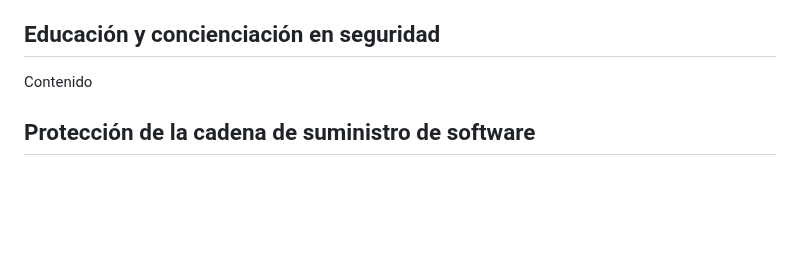
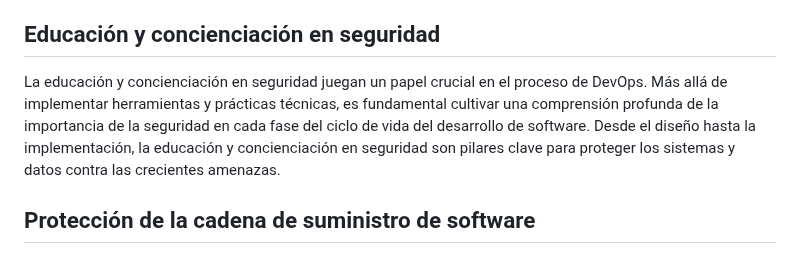
Before and after one commit to jaiderospina/DEVSECOPS2024, a Markdown page: TAREA_1/Grupo_3/Readme.md, the part around the change. GitHub-like rendering; blank space fills up the shorter version.

Commit message:
Update Readme.md
Contexto Educación y concienciación DevOps

```diff
--- a/TAREA_1/Grupo_3/Readme.md
+++ b/TAREA_1/Grupo_3/Readme.md
@@ -69,7 +69,10 @@ La seguridad desempeña un papel fundamental en el proceso de DevOps. Integrar p
 
 
 ## Educación y concienciación en seguridad
-Contenido
+
+La educación y concienciación en seguridad juegan un papel crucial en el proceso de DevOps. Más allá de implementar herramientas y prácticas técnicas, es fundamental cultivar una comprensión profunda de la importancia de la seguridad en cada fase del ciclo de vida del desarrollo de software. Desde el diseño hasta la implementación, la educación y concienciación en seguridad son pilares clave para proteger los sistemas y datos contra las crecientes amenazas.
+
+
 
 ## Protección de la cadena de suministro de software
 
```
